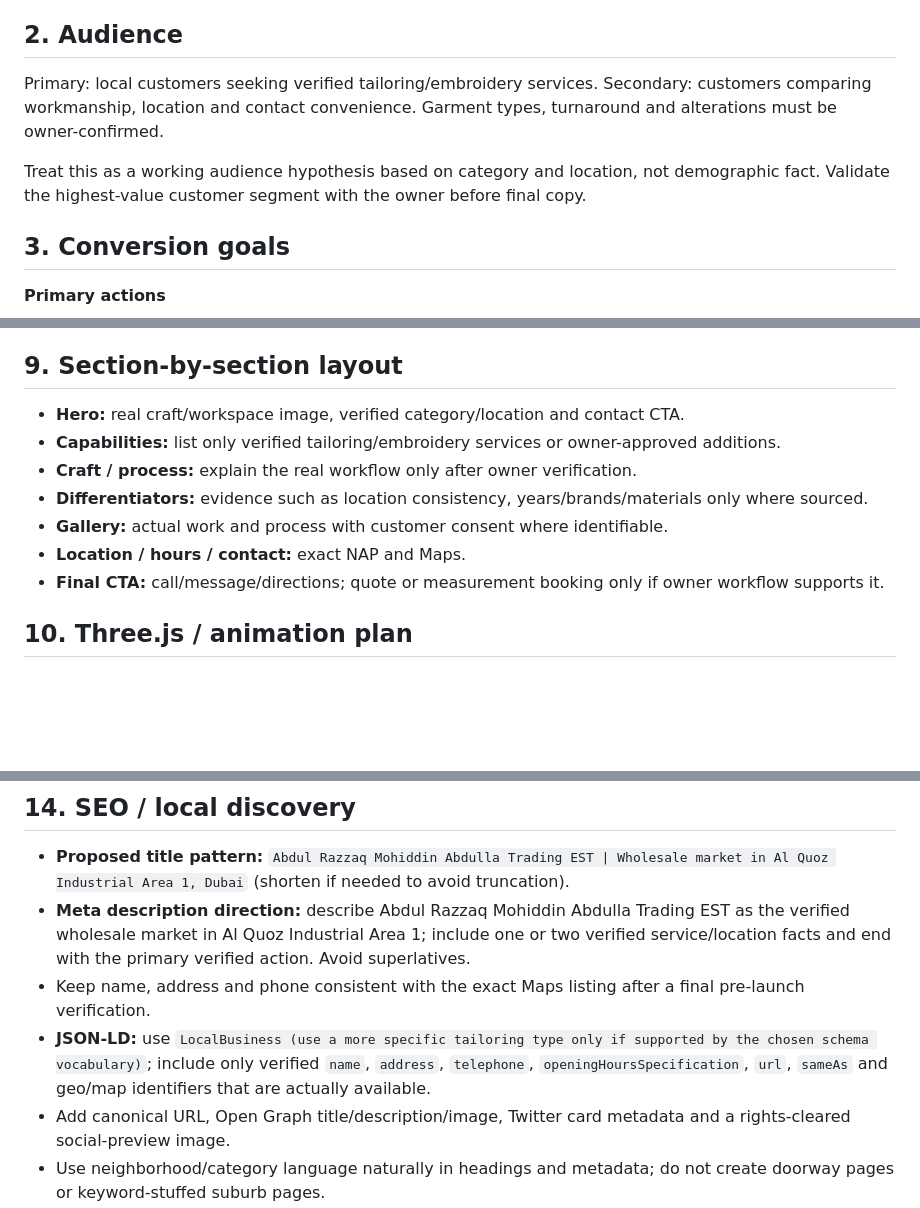
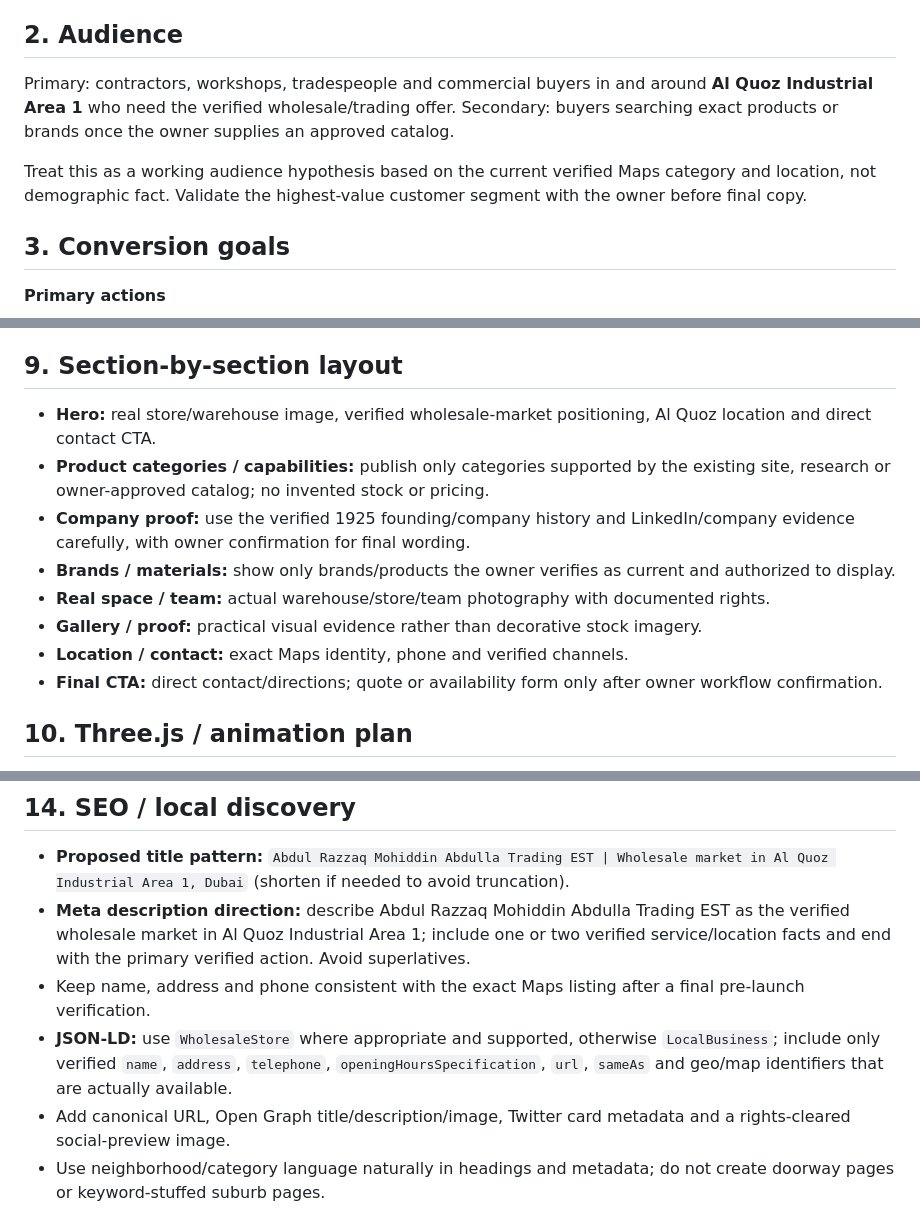
Before and after one commit to Prithiraj/uae_demo, a Markdown page: business-research/06AS-abdul-razzaq-mohiddin-abdulla-trading-establishment-al-quoz-industrial-area-1-br.md, 3 parts joined by grey strips. GitHub-like rendering; blank space fills up the shorter version.

```diff
--- a/business-research/06AS-abdul-razzaq-mohiddin-abdulla-trading-establishment-al-quoz-industrial-area-1-br.md
+++ b/business-research/06AS-abdul-razzaq-mohiddin-abdulla-trading-establishment-al-quoz-industrial-area-1-br.md
@@ -100,9 +100,9 @@ This profile was compiled from the exact Google Maps identity supplied in the ma
 
 ## 2. Audience
 
-Primary: local customers seeking verified tailoring/embroidery services. Secondary: customers comparing workmanship, location and contact convenience. Garment types, turnaround and alterations must be owner-confirmed.
+Primary: contractors, workshops, tradespeople and commercial buyers in and around **Al Quoz Industrial Area 1** who need the verified wholesale/trading offer. Secondary: buyers searching exact products or brands once the owner supplies an approved catalog.
 
-Treat this as a working audience hypothesis based on category and location, not demographic fact. Validate the highest-value customer segment with the owner before final copy.
+Treat this as a working audience hypothesis based on the current verified Maps category and location, not demographic fact. Validate the highest-value customer segment with the owner before final copy.
 
 ## 3. Conversion goals
 
@@ -172,13 +173,14 @@ Keep the first release shallow: most local-business users should reach the prima
 
 ## 9. Section-by-section layout
 
-- **Hero:** real craft/workspace image, verified category/location and contact CTA.
-- **Capabilities:** list only verified tailoring/embroidery services or owner-approved additions.
-- **Craft / process:** explain the real workflow only after owner verification.
-- **Differentiators:** evidence such as location consistency, years/brands/materials only where sourced.
-- **Gallery:** actual work and process with customer consent where identifiable.
-- **Location / hours / contact:** exact NAP and Maps.
-- **Final CTA:** call/message/directions; quote or measurement booking only if owner workflow supports it.
+- **Hero:** real store/warehouse image, verified wholesale-market positioning, Al Quoz location and direct contact CTA.
+- **Product categories / capabilities:** publish only categories supported by the existing site, research or owner-approved catalog; no invented stock or pricing.
+- **Company proof:** use the verified 1925 founding/company history and LinkedIn/company evidence carefully, with owner confirmation for final wording.
+- **Brands / materials:** show only brands/products the owner verifies as current and authorized to display.
+- **Real space / team:** actual warehouse/store/team photography with documented rights.
+- **Gallery / proof:** practical visual evidence rather than decorative stock imagery.
+- **Location / contact:** exact Maps identity, phone and verified channels.
+- **Final CTA:** direct contact/directions; quote or availability form only after owner workflow confirmation.
 
 ## 10. Three.js / animation plan
 
@@ -221,7 +223,7 @@ Keep the first release shallow: most local-business users should reach the prima
 - **Proposed title pattern:** `Abdul Razzaq Mohiddin Abdulla Trading EST | Wholesale market in Al Quoz Industrial Area 1, Dubai` (shorten if needed to avoid truncation).
 - **Meta description direction:** describe Abdul Razzaq Mohiddin Abdulla Trading EST as the verified wholesale market in Al Quoz Industrial Area 1; include one or two verified service/location facts and end with the primary verified action. Avoid superlatives.
 - Keep name, address and phone consistent with the exact Maps listing after a final pre-launch verification.
-- **JSON-LD:** use `LocalBusiness (use a more specific tailoring type only if supported by the chosen schema vocabulary)`; include only verified `name`, `address`, `telephone`, `openingHoursSpecification`, `url`, `sameAs` and geo/map identifiers that are actually available.
+- **JSON-LD:** use `WholesaleStore` where appropriate and supported, otherwise `LocalBusiness`; include only verified `name`, `address`, `telephone`, `openingHoursSpecification`, `url`, `sameAs` and geo/map identifiers that are actually available.
 - Add canonical URL, Open Graph title/description/image, Twitter card metadata and a rights-cleared social-preview image.
 - Use neighborhood/category language naturally in headings and metadata; do not create doorway pages or keyword-stuffed suburb pages.
 - Link to the exact Google Maps listing for directions. Do not fake reviews or schema ratings. Preserve the existing domain `https://mab1925.com/` where appropriate; crawl current indexed URLs and plan 301 redirects before any redesign/migration.
```
Also changed, not shown: other parts of business-research/06AS-abdul-razzaq-mohiddin-abdulla-trading-establishment-al-quoz-industrial-area-1-br.md (+25 -24 lines).
